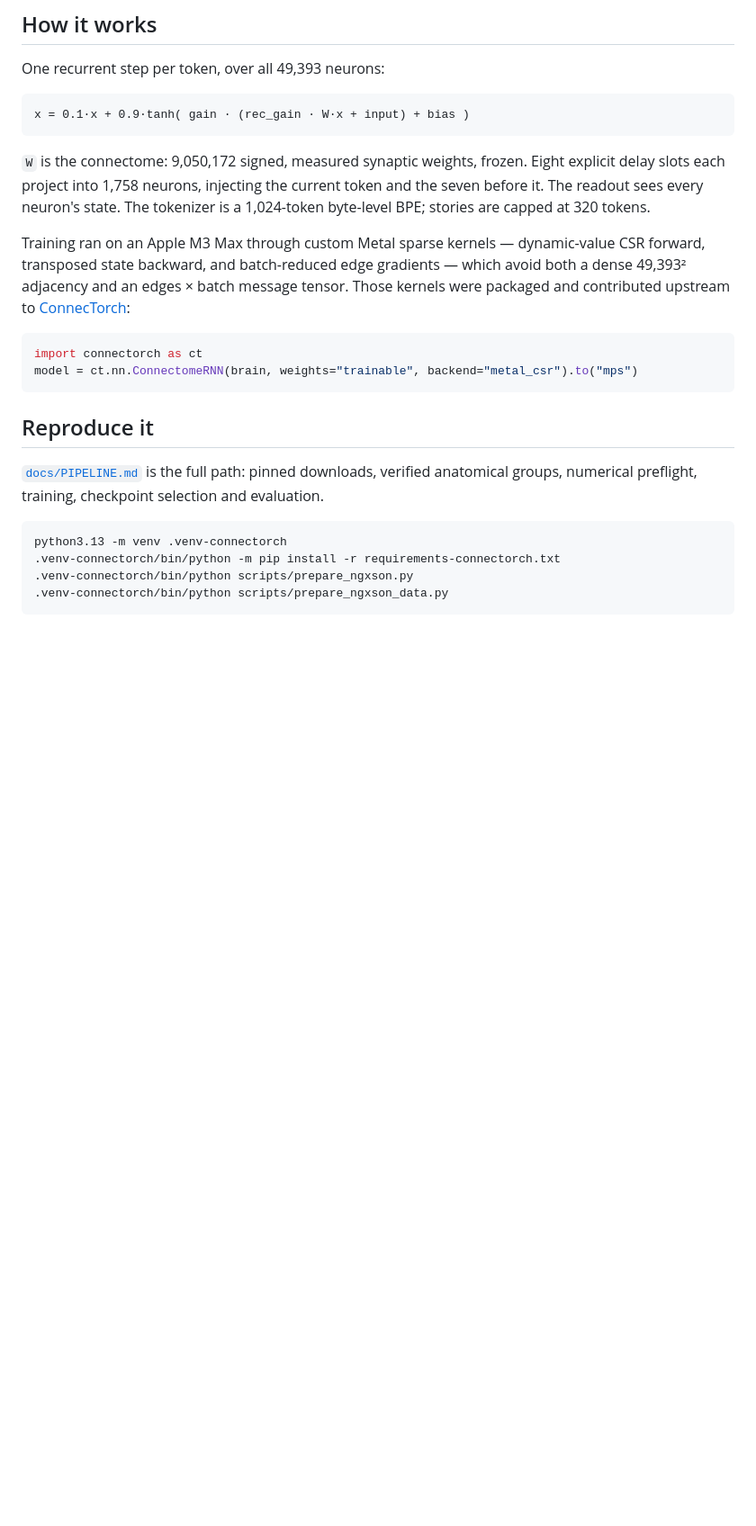
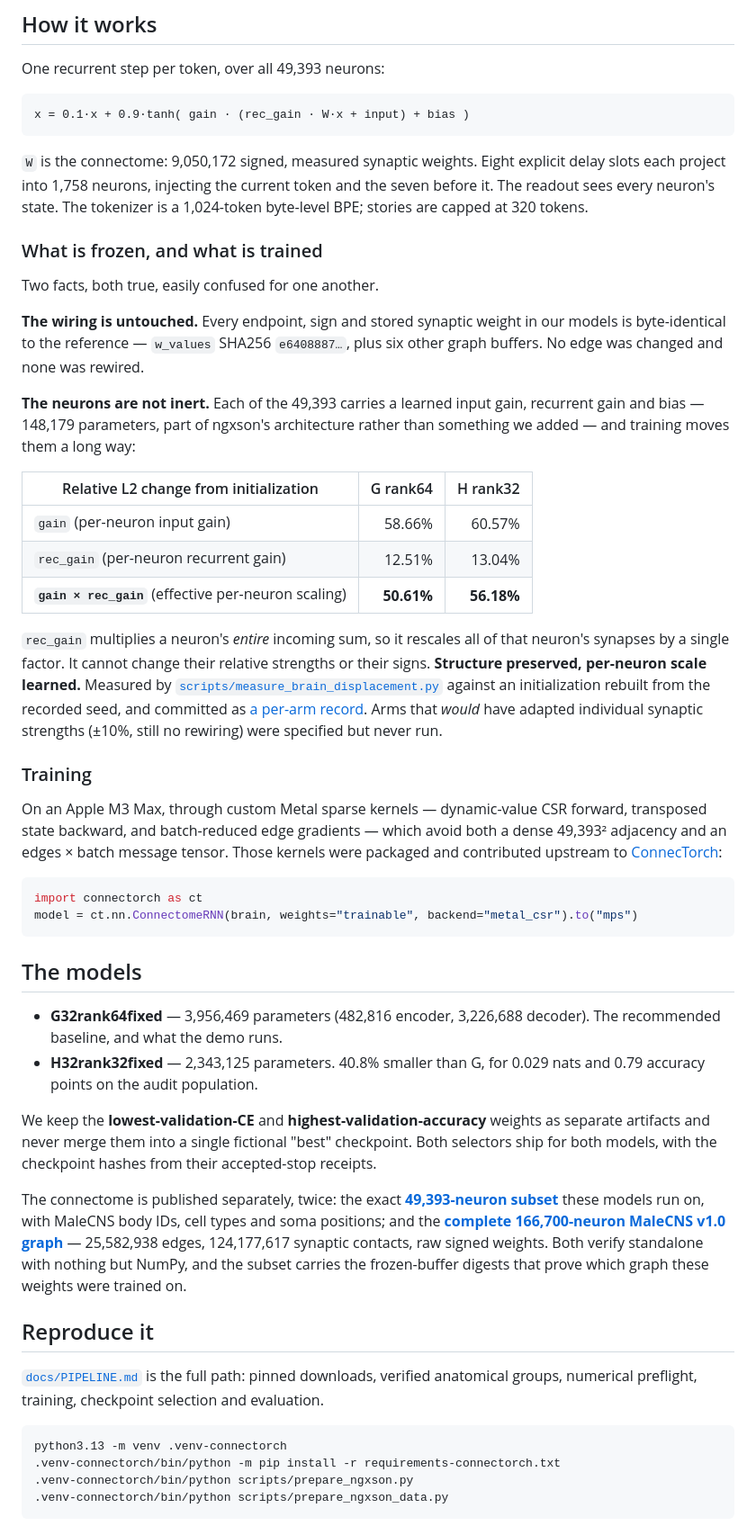
Before and after one commit to fernando-neto-ai/fly-wordbrain, a Markdown page: README.md, the part around one of its changes. Shown at 90% size. GitHub-like rendering; blank space fills up the shorter version.

````diff
--- a/README.md
+++ b/README.md
@@ -192,20 +142,68 @@ One recurrent step per token, over all 49,393 neurons:
 x = 0.1·x + 0.9·tanh( gain · (rec_gain · W·x + input) + bias )
 ```
 
-`W` is the connectome: 9,050,172 signed, measured synaptic weights, frozen. Eight explicit
-delay slots each project into 1,758 neurons, injecting the current token and the seven
-before it. The readout sees every neuron's state. The tokenizer is a 1,024-token byte-level
-BPE; stories are capped at 320 tokens.
+`W` is the connectome: 9,050,172 signed, measured synaptic weights. Eight explicit delay
+slots each project into 1,758 neurons, injecting the current token and the seven before it.
+The readout sees every neuron's state. The tokenizer is a 1,024-token byte-level BPE;
+stories are capped at 320 tokens.
 
-Training ran on an Apple M3 Max through custom Metal sparse kernels — dynamic-value CSR
-forward, transposed state backward, and batch-reduced edge gradients — which avoid both a
-dense 49,393² adjacency and an edges × batch message tensor. Those kernels were packaged
-and contributed upstream to [ConnecTorch](https://github.com/us/connectorch):
+### What is frozen, and what is trained
+
+Two facts, both true, easily confused for one another.
+
+**The wiring is untouched.** Every endpoint, sign and stored synaptic weight in our models
+is byte-identical to the reference — `w_values` SHA256 `e6408887…`, plus six other graph
+buffers. No edge was changed and none was rewired.
+
+**The neurons are not inert.** Each of the 49,393 carries a learned input gain, recurrent
+gain and bias — 148,179 parameters, part of ngxson's architecture rather than something we
+added — and training moves them a long way:
+
+| Relative L2 change from initialization | G rank64 | H rank32 |
+|---|---:|---:|
+| `gain` (per-neuron input gain) | 58.66% | 60.57% |
+| `rec_gain` (per-neuron recurrent gain) | 12.51% | 13.04% |
+| **`gain × rec_gain`** (effective per-neuron scaling) | **50.61%** | **56.18%** |
+
+`rec_gain` multiplies a neuron's *entire* incoming sum, so it rescales all of that neuron's
+synapses by a single factor. It cannot change their relative strengths or their signs.
+**Structure preserved, per-neuron scale learned.** Measured by
+[`scripts/measure_brain_displacement.py`](scripts/measure_brain_displacement.py) against an
+initialization rebuilt from the recorded seed, and committed as
+[a per-arm record](experiments/records/G32rank64fixed-brain-displacement.json). Arms that
+*would* have adapted individual synaptic strengths (±10%, still no rewiring) were specified
+but never run.
+
+### Training
+
+On an Apple M3 Max, through custom Metal sparse kernels — dynamic-value CSR forward,
+transposed state backward, and batch-reduced edge gradients — which avoid both a dense
+49,393² adjacency and an edges × batch message tensor. Those kernels were packaged and
+contributed upstream to [ConnecTorch](https://github.com/us/connectorch):
 
 ```python
 import connectorch as ct
 model = ct.nn.ConnectomeRNN(brain, weights="trainable", backend="metal_csr").to("mps")
 ```
+
+## The models
+
+- **G32rank64fixed** — 3,956,469 parameters (482,816 encoder, 3,226,688 decoder). The
+  recommended baseline, and what the demo runs.
+- **H32rank32fixed** — 2,343,125 parameters. 40.8% smaller than G, for 0.029 nats and 0.79
+  accuracy points on the audit population.
+
+We keep the **lowest-validation-CE** and **highest-validation-accuracy** weights as separate
+artifacts and never merge them into a single fictional "best" checkpoint. Both selectors
+ship for both models, with the checkpoint hashes from their accepted-stop receipts.
+
+The connectome is published separately, twice: the exact
+**[49,393-neuron subset](https://huggingface.co/datasets/fernandofernandes/fly-connectome-49k)**
+these models run on, with MaleCNS body IDs, cell types and soma positions; and the
+**[complete 166,700-neuron MaleCNS v1.0 graph](https://huggingface.co/datasets/fernandofernandes/fly-connectome-malecns-166k)**
+— 25,582,938 edges, 124,177,617 synaptic contacts, raw signed weights. Both verify standalone
+with nothing but NumPy, and the subset carries the frozen-buffer digests that prove which
+graph these weights were trained on.
 
 ## Reproduce it
 
````
Also changed, not shown: other parts of README.md (+45 -95 lines).
